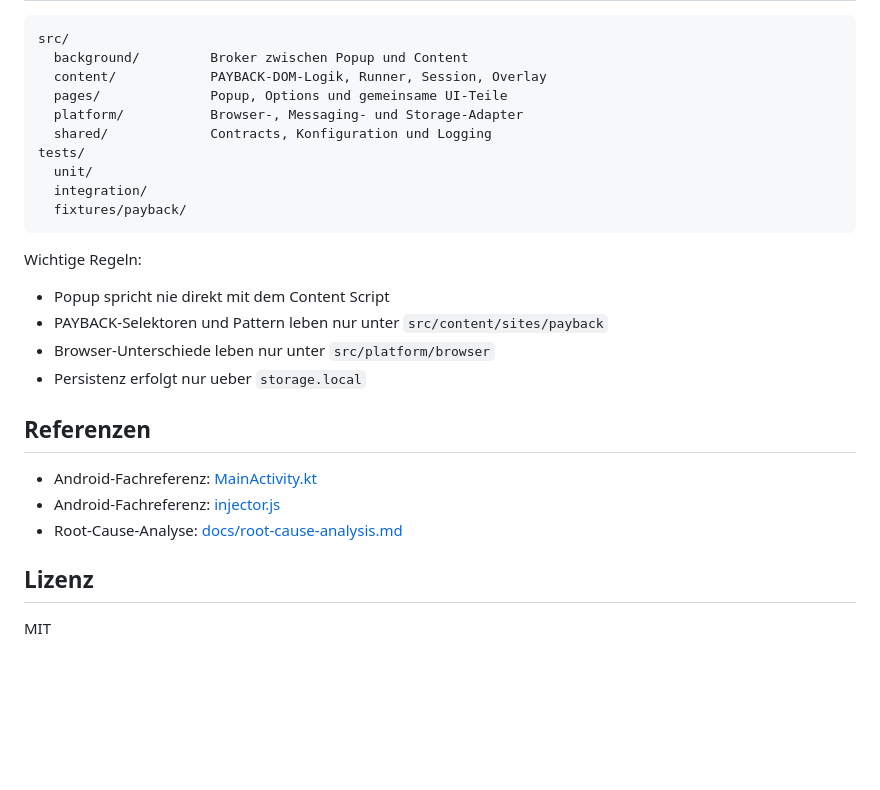
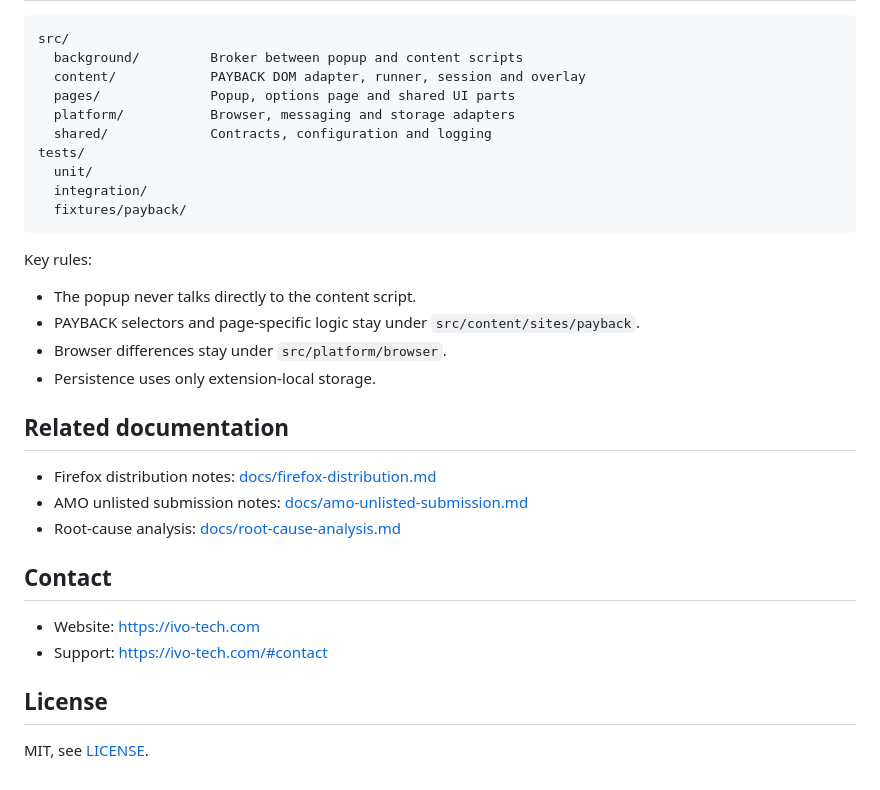
Before and after one commit to trixr1907/AutoCoupon, a Markdown page: README.md, the part around one of its changes. GitHub-like rendering; blank space fills up the shorter version.

````diff
--- a/README.md
+++ b/README.md
@@ -232,30 +121,35 @@ Build-Ausgaben:
 
 ```text
 src/
-  background/         Broker zwischen Popup und Content
-  content/            PAYBACK-DOM-Logik, Runner, Session, Overlay
-  pages/              Popup, Options und gemeinsame UI-Teile
-  platform/           Browser-, Messaging- und Storage-Adapter
-  shared/             Contracts, Konfiguration und Logging
+  background/         Broker between popup and content scripts
+  content/            PAYBACK DOM adapter, runner, session and overlay
+  pages/              Popup, options page and shared UI parts
+  platform/           Browser, messaging and storage adapters
+  shared/             Contracts, configuration and logging
 tests/
   unit/
   integration/
   fixtures/payback/
 ```
 
-Wichtige Regeln:
+Key rules:
 
-- Popup spricht nie direkt mit dem Content Script
-- PAYBACK-Selektoren und Pattern leben nur unter `src/content/sites/payback`
-- Browser-Unterschiede leben nur unter `src/platform/browser`
-- Persistenz erfolgt nur ueber `storage.local`
+- The popup never talks directly to the content script.
+- PAYBACK selectors and page-specific logic stay under `src/content/sites/payback`.
+- Browser differences stay under `src/platform/browser`.
+- Persistence uses only extension-local storage.
 
-## Referenzen
+## Related documentation
 
-- Android-Fachreferenz: [MainActivity.kt](/home/ivo/projects/AutoCoupon-Android/app/src/main/java/com/ivotech/autocoupon/MainActivity.kt)
-- Android-Fachreferenz: [injector.js](/home/ivo/projects/AutoCoupon-Android/app/src/main/assets/injector.js)
-- Root-Cause-Analyse: [docs/root-cause-analysis.md](docs/root-cause-analysis.md)
+- Firefox distribution notes: [docs/firefox-distribution.md](docs/firefox-distribution.md)
+- AMO unlisted submission notes: [docs/amo-unlisted-submission.md](docs/amo-unlisted-submission.md)
+- Root-cause analysis: [docs/root-cause-analysis.md](docs/root-cause-analysis.md)
 
-## Lizenz
+## Contact
 
-MIT
+- Website: https://ivo-tech.com
+- Support: https://ivo-tech.com/#contact
+
+## License
+
+MIT, see [LICENSE](LICENSE).
````
Also changed, not shown: other parts of README.md (+72 -183 lines).
